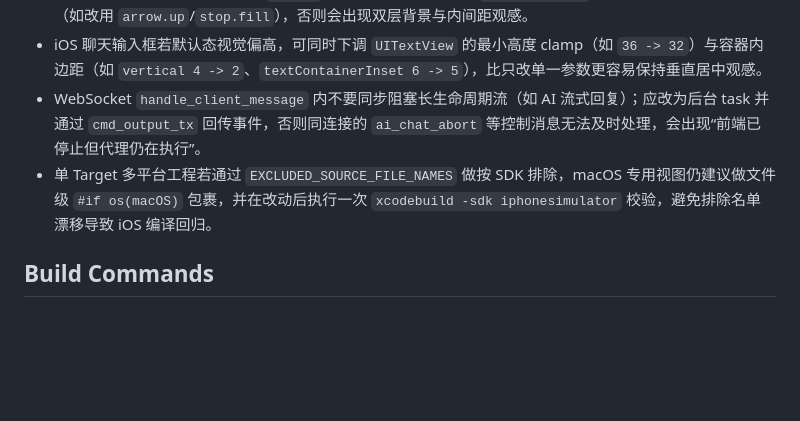
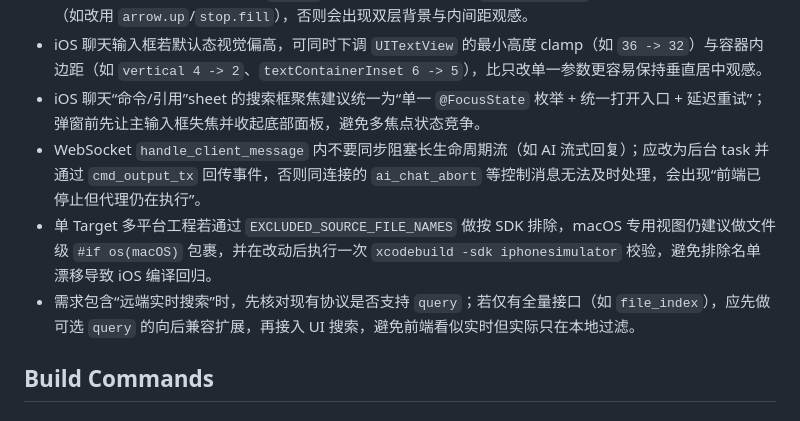
Before and after one commit to gitbobobo/tidyflow, a Markdown page: AGENTS.md, the part around the change. Rendered like a GitHub page; blank space fills up the shorter version.

Commit message:
docs(agents): 更新开发经验总结
- 添加 iOS 聊天搜索框焦点处理经验
- 添加远端实时搜索协议兼容性经验

```diff
--- a/AGENTS.md
+++ b/AGENTS.md
@@ -72,8 +72,10 @@ TidyFlow is a macOS-native multi-project development tool with VS Code-level ter
 - 若产品定义 iOS 聊天“仅按钮发送”，应将 `UITextView.returnKeyType` 设为默认回车并在 `shouldChangeTextIn` 放行 `"\n"`，避免回车触发发送导致换行能力丢失。
 - iOS 圆形操作按钮若已有自定义 `Circle` 背景，图标应避免使用 `*.circle.fill` 这类自带圆底的 SF Symbol（如改用 `arrow.up`/`stop.fill`），否则会出现双层背景与内间距观感。
 - iOS 聊天输入框若默认态视觉偏高，可同时下调 `UITextView` 的最小高度 clamp（如 `36 -> 32`）与容器内边距（如 `vertical 4 -> 2`、`textContainerInset 6 -> 5`），比只改单一参数更容易保持垂直居中观感。
+- iOS 聊天“命令/引用”sheet 的搜索框聚焦建议统一为“单一 `@FocusState` 枚举 + 统一打开入口 + 延迟重试”；弹窗前先让主输入框失焦并收起底部面板，避免多焦点状态竞争。
 - WebSocket `handle_client_message` 内不要同步阻塞长生命周期流（如 AI 流式回复）；应改为后台 task 并通过 `cmd_output_tx` 回传事件，否则同连接的 `ai_chat_abort` 等控制消息无法及时处理，会出现“前端已停止但代理仍在执行”。
 - 单 Target 多平台工程若通过 `EXCLUDED_SOURCE_FILE_NAMES` 做按 SDK 排除，macOS 专用视图仍建议做文件级 `#if os(macOS)` 包裹，并在改动后执行一次 `xcodebuild -sdk iphonesimulator` 校验，避免排除名单漂移导致 iOS 编译回归。
+- 需求包含“远端实时搜索”时，先核对现有协议是否支持 `query`；若仅有全量接口（如 `file_index`），应先做可选 `query` 的向后兼容扩展，再接入 UI 搜索，避免前端看似实时但实际只在本地过滤。
 
 ## Build Commands
 
```
